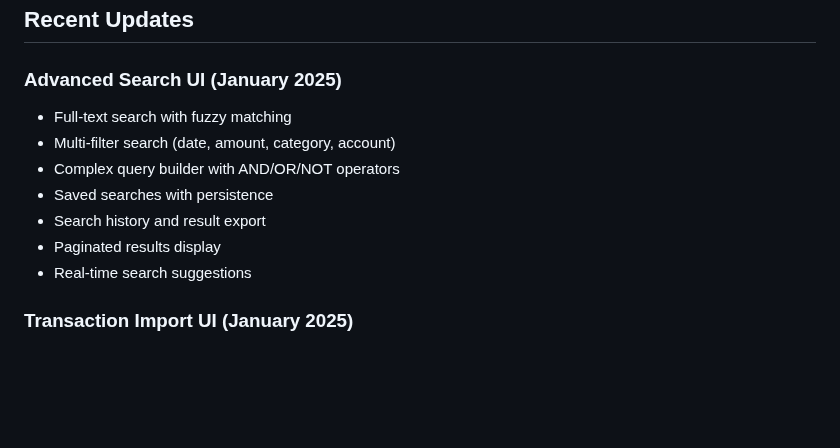
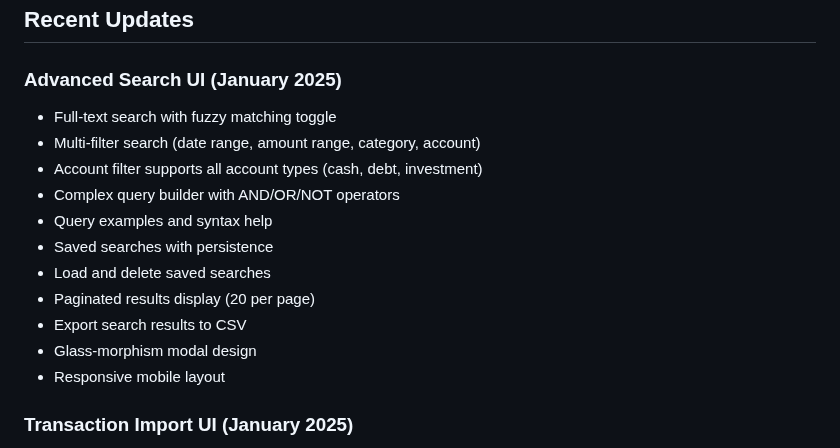
Before and after one commit to Ryokushen/Ryokushen-Financial, a Markdown page: current-features.md, the part around the change. GitHub-like rendering; blank space fills up the shorter version.

Commit message:
docs: Update documentation for Advanced Search UI completion
- Add more detailed features to current-features.md
- Include account types support and CSV export
- Document technical fixes in progress.md
- Note the accounts table 404 fix

All documentation now accurately reflects that Advanced Search UI is fully implemented and working.

🤖 Generated with [Claude Code](https://claude.ai/code)

Co-Authored-By: Claude <noreply@anthropic.com>

```diff
--- a/current-features.md
+++ b/current-features.md
@@ -339,13 +339,17 @@ window.transactionManager.getSmartDefaults({description: 'Starbucks'})
 ## Recent Updates
 
 ### Advanced Search UI (January 2025)
-- Full-text search with fuzzy matching
-- Multi-filter search (date, amount, category, account)
+- Full-text search with fuzzy matching toggle
+- Multi-filter search (date range, amount range, category, account)
+- Account filter supports all account types (cash, debt, investment)
 - Complex query builder with AND/OR/NOT operators
+- Query examples and syntax help
 - Saved searches with persistence
-- Search history and result export
-- Paginated results display
-- Real-time search suggestions
+- Load and delete saved searches
+- Paginated results display (20 per page)
+- Export search results to CSV
+- Glass-morphism modal design
+- Responsive mobile layout
 
 ### Transaction Import UI (January 2025)
 - Multi-step import wizard
```
Also changed, not shown: progress.md (+8 -1 lines).
